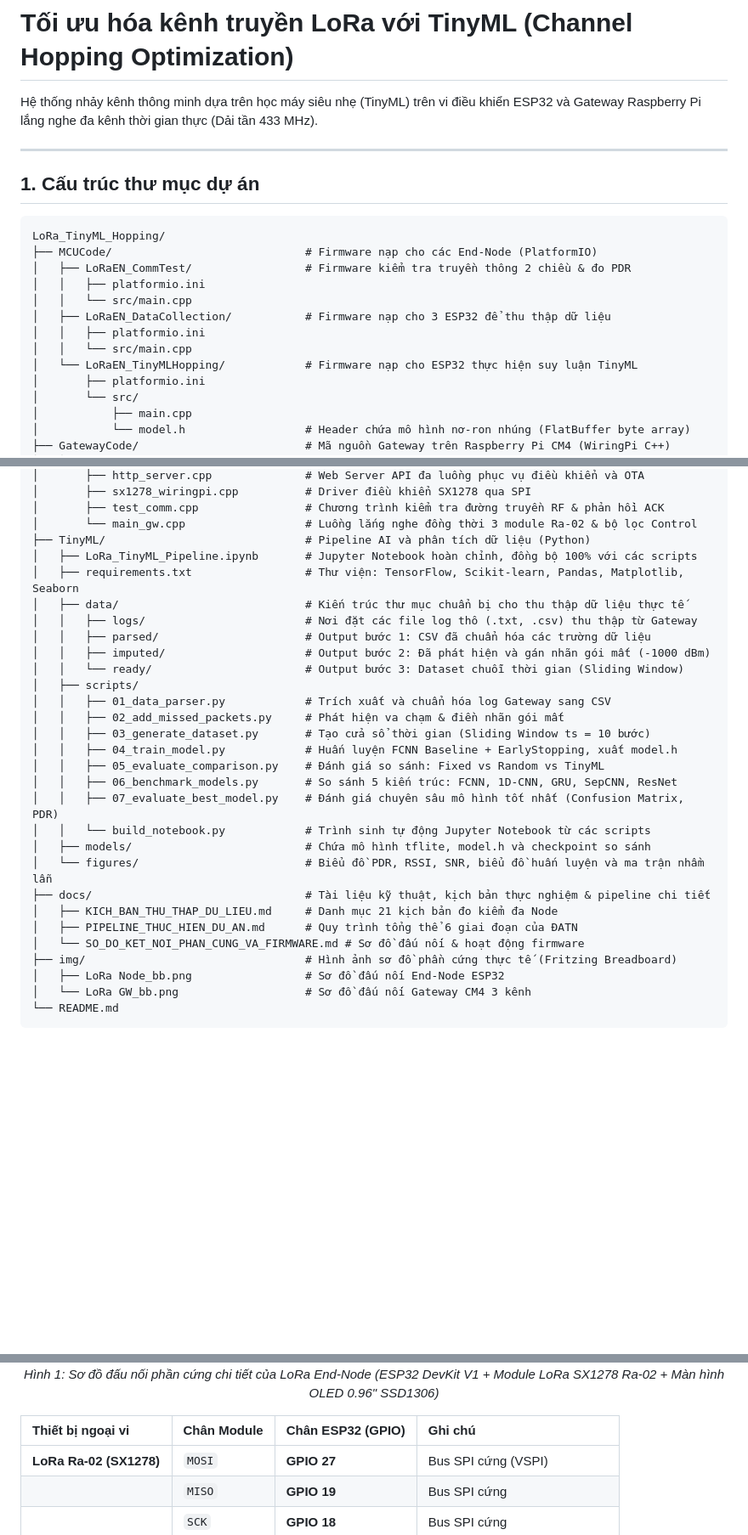
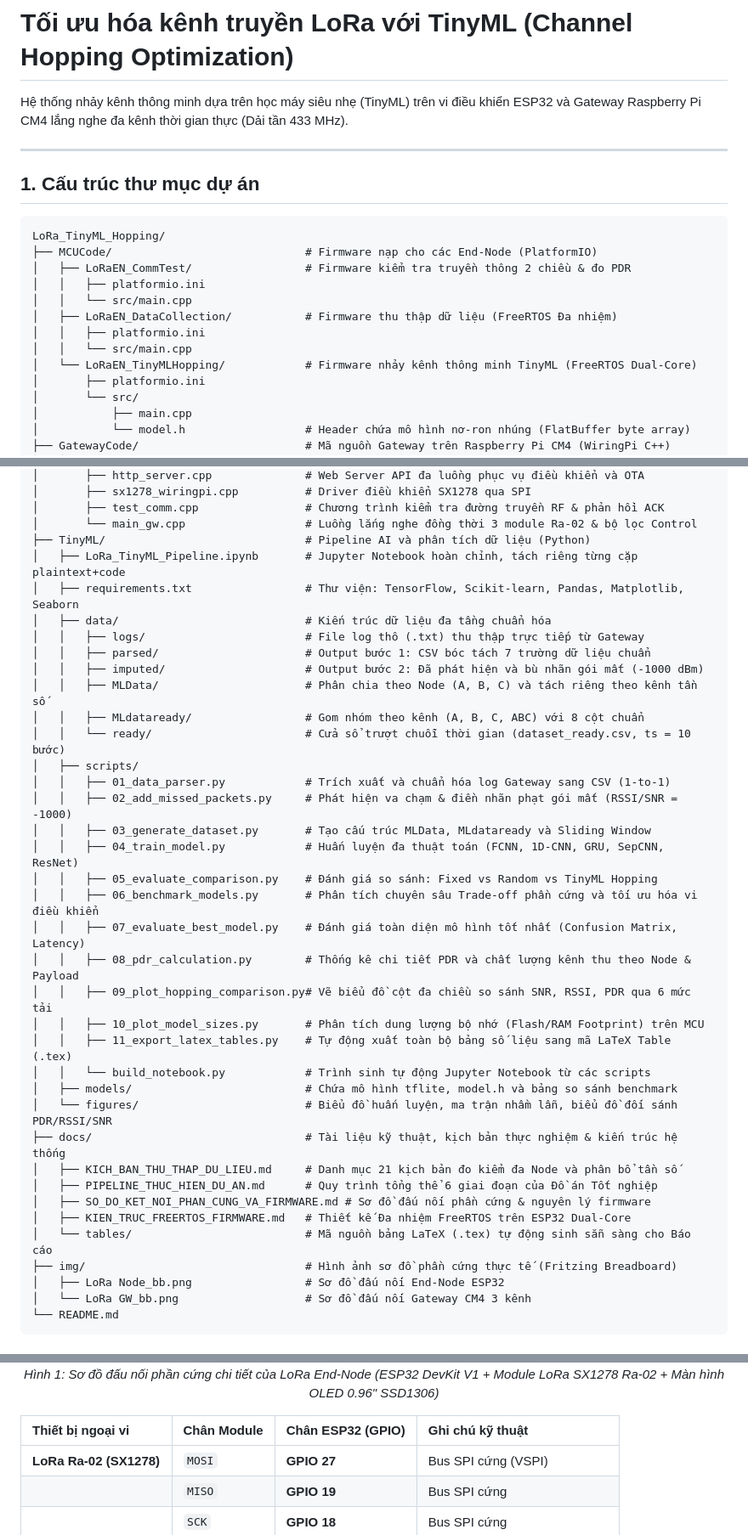
Before and after one commit to Brauuwu/LoRa_TinyML_Hopping, a Markdown page: README.md, 3 parts joined by grey strips. Shown at 85% size. Rendered like a GitHub page; blank space fills up the shorter version.

```diff
--- a/README.md
+++ b/README.md
@@ -1,6 +1,6 @@
 # Tối ưu hóa kênh truyền LoRa với TinyML (Channel Hopping Optimization)
 
-Hệ thống nhảy kênh thông minh dựa trên học máy siêu nhẹ (TinyML) trên vi điều khiển ESP32 và Gateway Raspberry Pi lắng nghe đa kênh thời gian thực (Dải tần 433 MHz).
+Hệ thống nhảy kênh thông minh dựa trên học máy siêu nhẹ (TinyML) trên vi điều khiển ESP32 và Gateway Raspberry Pi CM4 lắng nghe đa kênh thời gian thực (Dải tần 433 MHz).
 
 ---
 
@@ -12,10 +12,10 @@ LoRa_TinyML_Hopping/
 │   ├── LoRaEN_CommTest/                 # Firmware kiểm tra truyền thông 2 chiều & đo PDR
 │   │   ├── platformio.ini
 │   │   └── src/main.cpp
-│   ├── LoRaEN_DataCollection/           # Firmware nạp cho 3 ESP32 để thu thập dữ liệu
+│   ├── LoRaEN_DataCollection/           # Firmware thu thập dữ liệu (FreeRTOS Đa nhiệm)
 │   │   ├── platformio.ini
 │   │   └── src/main.cpp
-│   └── LoRaEN_TinyMLHopping/            # Firmware nạp cho ESP32 thực hiện suy luận TinyML
+│   └── LoRaEN_TinyMLHopping/            # Firmware nhảy kênh thông minh TinyML (FreeRTOS Dual-Core)
 │       ├── platformio.ini
 │       └── src/
 │           ├── main.cpp
@@ -39,28 +39,36 @@ LoRa_TinyML_Hopping/
 │       ├── test_comm.cpp                # Chương trình kiểm tra đường truyền RF & phản hồi ACK
 │       └── main_gw.cpp                  # Luồng lắng nghe đồng thời 3 module Ra-02 & bộ lọc Control
 ├── TinyML/                              # Pipeline AI và phân tích dữ liệu (Python)
-│   ├── LoRa_TinyML_Pipeline.ipynb       # Jupyter Notebook hoàn chỉnh, đồng bộ 100% với các scripts
+│   ├── LoRa_TinyML_Pipeline.ipynb       # Jupyter Notebook hoàn chỉnh, tách riêng từng cặp plaintext+code
 │   ├── requirements.txt                 # Thư viện: TensorFlow, Scikit-learn, Pandas, Matplotlib, Seaborn
-│   ├── data/                            # Kiến trúc thư mục chuẩn bị cho thu thập dữ liệu thực tế
-│   │   ├── logs/                        # Nơi đặt các file log thô (.txt, .csv) thu thập từ Gateway
-│   │   ├── parsed/                      # Output bước 1: CSV đã chuẩn hóa các trường dữ liệu
-│   │   ├── imputed/                     # Output bước 2: Đã phát hiện và gán nhãn gói mất (-1000 dBm)
-│   │   └── ready/                       # Output bước 3: Dataset chuỗi thời gian (Sliding Window)
+│   ├── data/                            # Kiến trúc dữ liệu đa tầng chuẩn hóa
+│   │   ├── logs/                        # File log thô (.txt) thu thập trực tiếp từ Gateway
+│   │   ├── parsed/                      # Output bước 1: CSV bóc tách 7 trường dữ liệu chuẩn
+│   │   ├── imputed/                     # Output bước 2: Đã phát hiện và bù nhãn gói mất (-1000 dBm)
+│   │   ├── MLData/                      # Phân chia theo Node (A, B, C) và tách riêng theo kênh tần số
+│   │   ├── MLdataready/                 # Gom nhóm theo kênh (A, B, C, ABC) với 8 cột chuẩn
+│   │   └── ready/                       # Cửa sổ trượt chuỗi thời gian (dataset_ready.csv, ts = 10 bước)
 │   ├── scripts/
-│   │   ├── 01_data_parser.py            # Trích xuất và chuẩn hóa log Gateway sang CSV
-│   │   ├── 02_add_missed_packets.py     # Phát hiện va chạm & điền nhãn gói mất
-│   │   ├── 03_generate_dataset.py       # Tạo cửa sổ thời gian (Sliding Window ts = 10 bước)
-│   │   ├── 04_train_model.py            # Huấn luyện FCNN Baseline + EarlyStopping, xuất model.h
-│   │   ├── 05_evaluate_comparison.py    # Đánh giá so sánh: Fixed vs Random vs TinyML
-│   │   ├── 06_benchmark_models.py       # So sánh 5 kiến trúc: FCNN, 1D-CNN, GRU, SepCNN, ResNet
-│   │   ├── 07_evaluate_best_model.py    # Đánh giá chuyên sâu mô hình tốt nhất (Confusion Matrix, PDR)
+│   │   ├── 01_data_parser.py            # Trích xuất và chuẩn hóa log Gateway sang CSV (1-to-1)
+│   │   ├── 02_add_missed_packets.py     # Phát hiện va chạm & điền nhãn phạt gói mất (RSSI/SNR = -1000)
+│   │   ├── 03_generate_dataset.py       # Tạo cấu trúc MLData, MLdataready và Sliding Window
+│   │   ├── 04_train_model.py            # Huấn luyện đa thuật toán (FCNN, 1D-CNN, GRU, SepCNN, ResNet)
+│   │   ├── 05_evaluate_comparison.py    # Đánh giá so sánh: Fixed vs Random vs TinyML Hopping
+│   │   ├── 06_benchmark_models.py       # Phân tích chuyên sâu Trade-off phần cứng và tối ưu hóa vi điều khiển
+│   │   ├── 07_evaluate_best_model.py    # Đánh giá toàn diện mô hình tốt nhất (Confusion Matrix, Latency)
+│   │   ├── 08_pdr_calculation.py        # Thống kê chi tiết PDR và chất lượng kênh thu theo Node & Payload
+│   │   ├── 09_plot_hopping_comparison.py# Vẽ biểu đồ cột đa chiều so sánh SNR, RSSI, PDR qua 6 mức tải
+│   │   ├── 10_plot_model_sizes.py       # Phân tích dung lượng bộ nhớ (Flash/RAM Footprint) trên MCU
+│   │   ├── 11_export_latex_tables.py    # Tự động xuất toàn bộ bảng số liệu sang mã LaTeX Table (.tex)
 │   │   └── build_notebook.py            # Trình sinh tự động Jupyter Notebook từ các scripts
-│   ├── models/                          # Chứa mô hình tflite, model.h và checkpoint so sánh
-│   └── figures/                         # Biểu đồ PDR, RSSI, SNR, biểu đồ huấn luyện và ma trận nhầm lẫn
-├── docs/                                # Tài liệu kỹ thuật, kịch bản thực nghiệm & pipeline chi tiết
-│   ├── KICH_BAN_THU_THAP_DU_LIEU.md     # Danh mục 21 kịch bản đo kiểm đa Node
-│   ├── PIPELINE_THUC_HIEN_DU_AN.md      # Quy trình tổng thể 6 giai đoạn của ĐATN
-│   └── SO_DO_KET_NOI_PHAN_CUNG_VA_FIRMWARE.md # Sơ đồ đấu nối & hoạt động firmware
+│   ├── models/                          # Chứa mô hình tflite, model.h và bảng so sánh benchmark
+│   └── figures/                         # Biểu đồ huấn luyện, ma trận nhầm lẫn, biểu đồ đối sánh PDR/RSSI/SNR
+├── docs/                                # Tài liệu kỹ thuật, kịch bản thực nghiệm & kiến trúc hệ thống
+│   ├── KICH_BAN_THU_THAP_DU_LIEU.md     # Danh mục 21 kịch bản đo kiểm đa Node và phân bổ tần số
+│   ├── PIPELINE_THUC_HIEN_DU_AN.md      # Quy trình tổng thể 6 giai đoạn của Đồ án Tốt nghiệp
+│   ├── SO_DO_KET_NOI_PHAN_CUNG_VA_FIRMWARE.md # Sơ đồ đấu nối phần cứng & nguyên lý firmware
+│   ├── KIEN_TRUC_FREERTOS_FIRMWARE.md   # Thiết kế Đa nhiệm FreeRTOS trên ESP32 Dual-Core
+│   └── tables/                          # Mã nguồn bảng LaTeX (.tex) tự động sinh sẵn sàng cho Báo cáo
 ├── img/                                 # Hình ảnh sơ đồ phần cứng thực tế (Fritzing Breadboard)
 │   ├── LoRa Node_bb.png                 # Sơ đồ đấu nối End-Node ESP32
 │   └── LoRa GW_bb.png                   # Sơ đồ đấu nối Gateway CM4 3 kênh
@@ -78,7 +86,7 @@ LoRa_TinyML_Hopping/
   <br><em>Hình 1: Sơ đồ đấu nối phần cứng chi tiết của LoRa End-Node (ESP32 DevKit V1 + Module LoRa SX1278 Ra-02 + Màn hình OLED 0.96" SSD1306)</em>
 </p>
 
-| Thiết bị ngoại vi | Chân Module | Chân ESP32 (GPIO) | Ghi chú |
+| Thiết bị ngoại vi | Chân Module | Chân ESP32 (GPIO) | Ghi chú kỹ thuật |
 | :--- | :--- | :--- | :--- |
 | **LoRa Ra-02 (SX1278)** | `MOSI` | **GPIO 27** | Bus SPI cứng (VSPI) |
 | | `MISO` | **GPIO 19** | Bus SPI cứng |
```
Also changed, not shown: other parts of README.md (+68 -69 lines).
